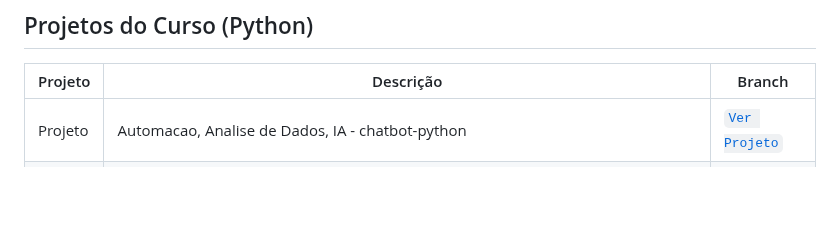
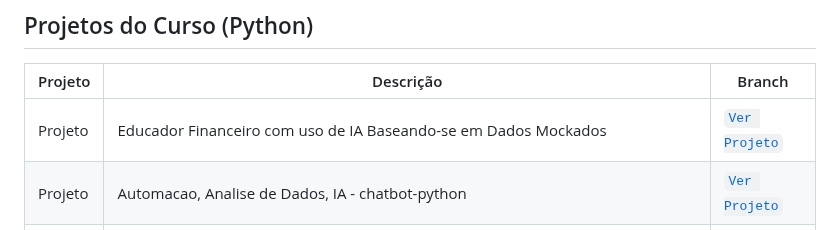
Before and after one commit to mauriciocampos1234/DIO-BOOT-CAMP, a Markdown page: README.md, the part around the change. GitHub-like rendering; blank space fills up the shorter version.

Commit message:
Add new project for Educador Financeiro with AI

```diff
--- a/README.md
+++ b/README.md
@@ -48,6 +48,7 @@
 
 | Projeto | Descrição | Branch |
 |--------|-----------|--------|
+| Projeto | Educador Financeiro com uso de IA Baseando-se em Dados Mockados | [`Ver Projeto`](https://github.com/mauriciocampos1234/Educador-Financeiro-Bradesco) |
 | Projeto | Automacao, Analise de Dados, IA - chatbot-python | [`Ver Projeto`](https://github.com/mauriciocampos1234/automacao-analise-dados-ia-chatbot-python) |
 | Projeto | Criando um projeto que Projeto de estudo que implementa uma API REST assíncrona para um “blog”, com autenticação via JWT e CRUD de posts | [`Ver Projeto`](https://github.com/mauriciocampos1234/blog_com_fastapi) |
 | Projeto | Criando um projeto que simula um sistema de banco digital - Lógica de Programação, POO em Python, Versão 3+ | [`Ver Projeto`](https://github.com/mauriciocampos1234/sistema-bancario) |
```
